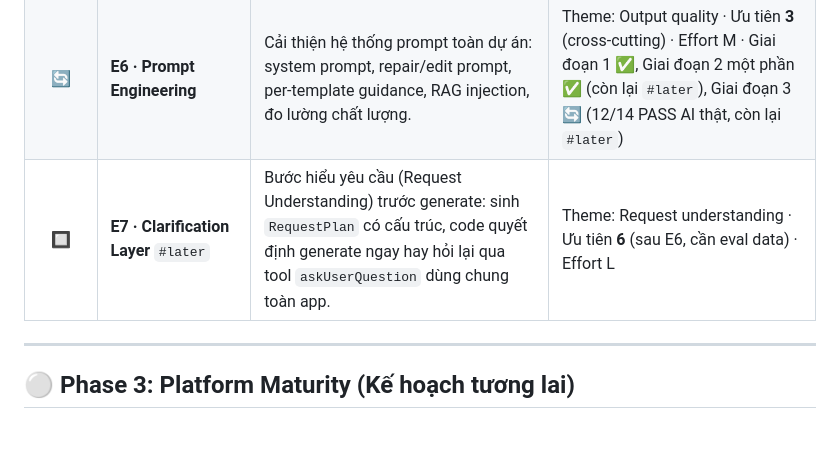
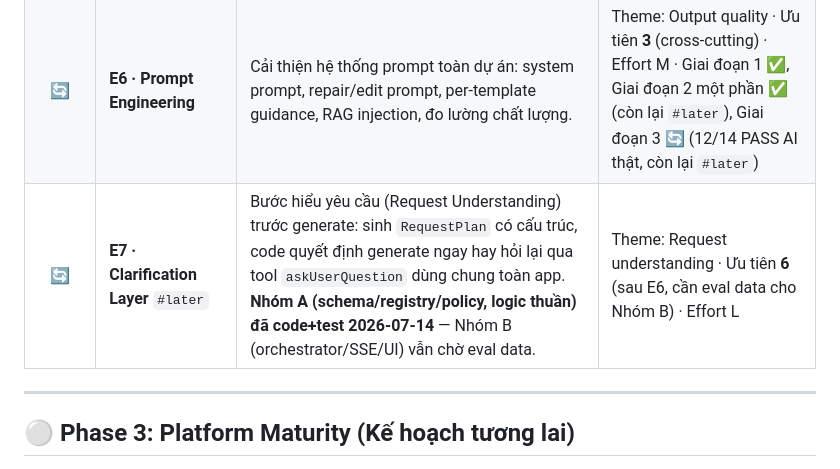
Before and after one commit to duonghoang231203/ai-latex-generator, a Markdown page: docs/feature-tracking.md, the part around the change. GitHub-like rendering; blank space fills up the shorter version.

Commit message:
docs(e7): mark Task 1-4 done in explainer.md and feature-tracking.md
Keeps docs in sync with the code just committed (d793d5f10) - marks Task 1-4 as done in
explainer.md section 6, adds section 6.4 documenting the actual files/tests and the one
design decision (importance from RequestPlan, not static ClarificationField) discovered
while implementing. Updated feature-tracking.md E7 row from Todo to In-progress, still
tagged #later since Group B (the part that changes generate/repair behavior and needs eval
data) has not started.

Docs only in this commit (code already committed separately). npx vitest run: 278/278 pass.

```diff
--- a/docs/feature-tracking.md
+++ b/docs/feature-tracking.md
@@ -25,7 +25,7 @@ Bảng theo dõi tiến độ các tính năng của dự án AI LaTeX Generator
 | 🔲 | **E2 · Agentic multi-step document assembly** `#later` | Cơ chế tạo dàn ý và tự động viết nội dung theo dạng Checklist (Human-in-the-loop). | Theme: Smart assembly · Ưu tiên **4** (sau E1) · Effort L |
 | 🔲 | **E4 · OCR công thức Toán/Lý/Hóa** `#later` | Nhận diện công thức Toán/Lý/Hóa từ hình ảnh thành mã LaTeX. | Theme: Multimodal input · Ưu tiên **5** · Effort M |
 | 🔄 | **E6 · Prompt Engineering** | Cải thiện hệ thống prompt toàn dự án: system prompt, repair/edit prompt, per-template guidance, RAG injection, đo lường chất lượng. | Theme: Output quality · Ưu tiên **3** (cross-cutting) · Effort M · Giai đoạn 1 ✅, Giai đoạn 2 một phần ✅ (còn lại `#later`), Giai đoạn 3 🔄 (12/14 PASS AI thật, còn lại `#later`) |
-| 🔲 | **E7 · Clarification Layer** `#later` | Bước hiểu yêu cầu (Request Understanding) trước generate: sinh `RequestPlan` có cấu trúc, code quyết định generate ngay hay hỏi lại qua tool `askUserQuestion` dùng chung toàn app. | Theme: Request understanding · Ưu tiên **6** (sau E6, cần eval data) · Effort L |
+| 🔄 | **E7 · Clarification Layer** `#later` | Bước hiểu yêu cầu (Request Understanding) trước generate: sinh `RequestPlan` có cấu trúc, code quyết định generate ngay hay hỏi lại qua tool `askUserQuestion` dùng chung toàn app. **Nhóm A (schema/registry/policy, logic thuần) đã code+test 2026-07-14** — Nhóm B (orchestrator/SSE/UI) vẫn chờ eval data. | Theme: Request understanding · Ưu tiên **6** (sau E6, cần eval data cho Nhóm B) · Effort L |
 
 ---
 
```
Also changed, not shown: 1 other file.
